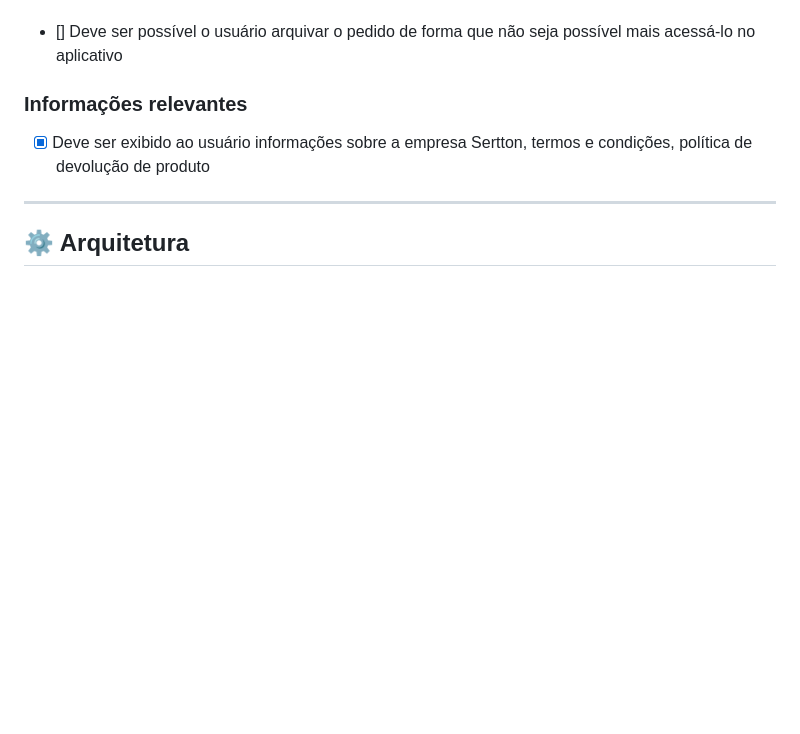
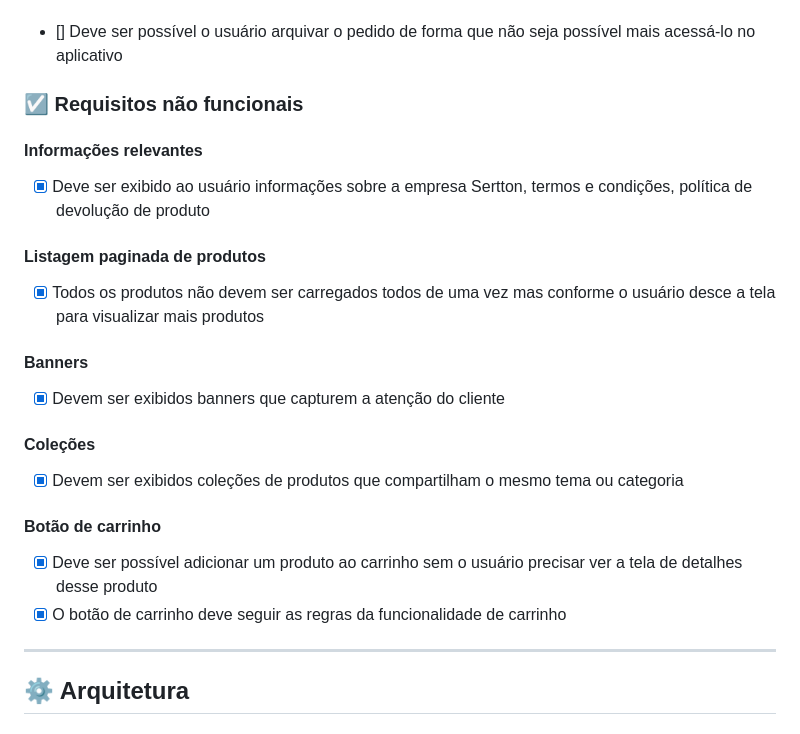
Before and after one commit to JohnPetros/sertton, a Markdown page: README.md, the part around one of its changes. Rendered like a GitHub page; blank space fills up the shorter version.

```diff
--- a/README.md
+++ b/README.md
@@ -130,9 +126,28 @@ O aplicativo consome via API Rest os dados da loja virtual da **Sertton Industri
     - Se for por boleto, permitir o usuário acessar o pdf do boleto gerado pelo pedido
 - [] Deve ser possível o usuário arquivar o pedido de forma que não seja possível mais acessá-lo no aplicativo
 
-### Informações relevantes
+### ☑️ Requisitos não funcionais
+
+#### Informações relevantes
 
 - [x] Deve ser exibido ao usuário informações sobre a empresa Sertton, termos e condições, política de devolução de produto
+
+#### Listagem paginada de produtos
+
+- [x] Todos os produtos não devem ser carregados todos de uma vez mas conforme o usuário desce a tela para visualizar mais produtos
+
+#### Banners
+
+- [x] Devem ser exibidos banners que capturem a atenção do cliente
+
+#### Coleções
+
+- [x] Devem ser exibidos coleções de produtos que compartilham o mesmo tema ou categoria
+
+#### Botão de carrinho
+
+- [x] Deve ser possível adicionar um produto ao carrinho sem o usuário precisar ver a tela de detalhes desse produto
+- [x] O botão de carrinho deve seguir as regras da funcionalidade de carrinho
 
 ---
 
```
Also changed, not shown: other parts of README.md (+15 -19 lines).
